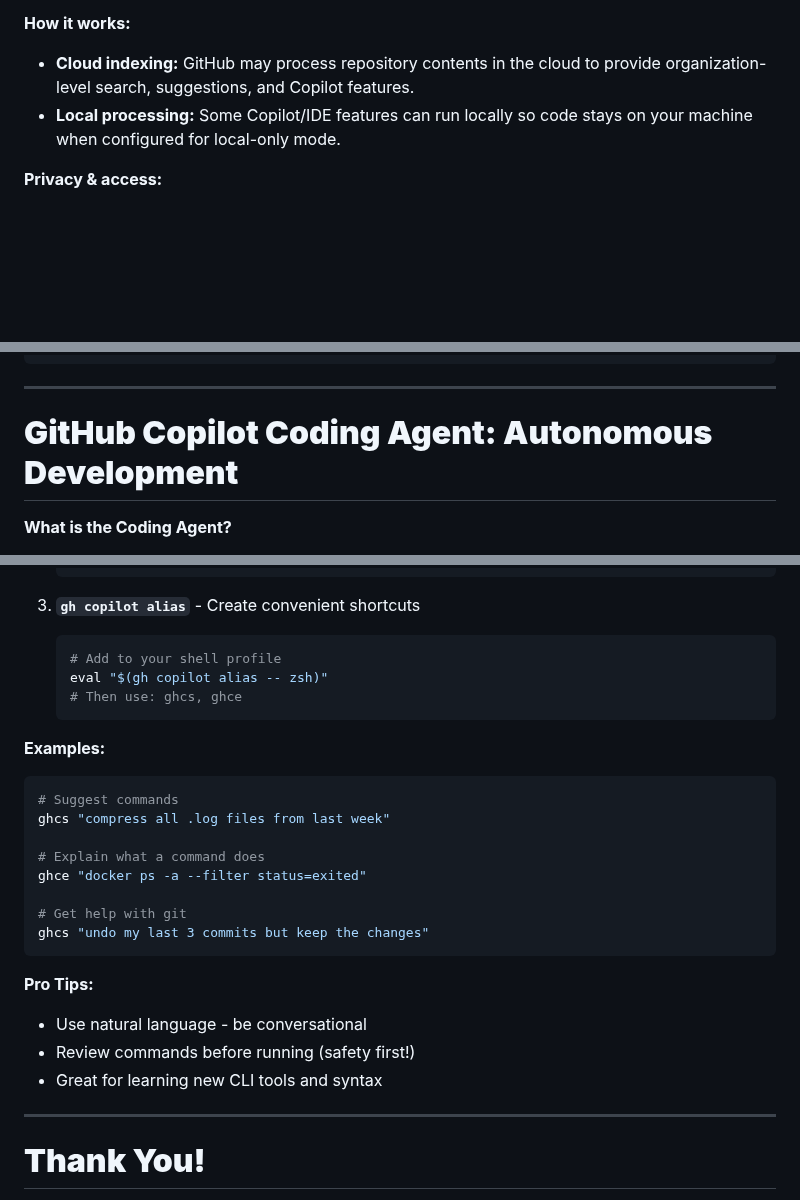
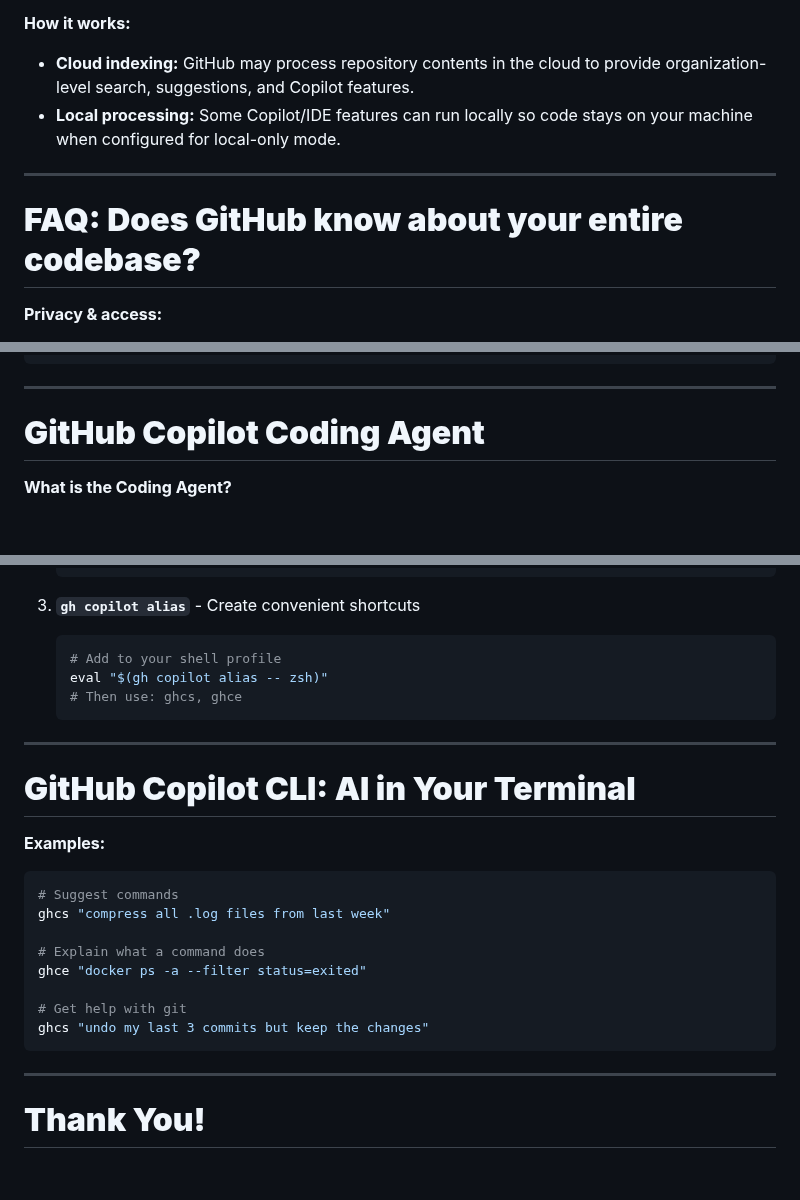
Before and after one commit to jmgress/githubcopilot, a Markdown page: slides/Slides.md, 3 parts joined by grey strips. GitHub-like rendering; blank space fills up the shorter version.

Commit message:
Add FAQ section and enhance Plan Mode content in Slides.md to improve user understanding of GitHub Copilot features and workflows.

````diff
--- a/slides/Slides.md
+++ b/slides/Slides.md
@@ -198,6 +198,10 @@ Copilot is powerful but can make mistakes - always validate before shipping.
 **How it works:**
 - **Cloud indexing:** GitHub may process repository contents in the cloud to provide organization-level search, suggestions, and Copilot features.
 - **Local processing:** Some Copilot/IDE features can run locally so code stays on your machine when configured for local-only mode.
+
+---
+
+# **FAQ: Does GitHub know about your entire codebase?**
 
 **Privacy & access:**
 - Indexing respects repository permissions and organizational policies; enterprise admins can configure or opt out of certain indexing features.
@@ -957,7 +973,7 @@ Add comment to issue #45: "Fixed the validation logic, testing in progress"
 
 ---
 
-# **GitHub Copilot Coding Agent: Autonomous Development**
+# **GitHub Copilot Coding Agent**
 
 **What is the Coding Agent?**
 - Autonomous AI agent that can complete entire features
@@ -1019,6 +1039,10 @@ gh extension upgrade gh-copilot
    # Then use: ghcs, ghce
    ```
 
+---
+
+# **GitHub Copilot CLI: AI in Your Terminal**
+
 **Examples:**
 ```bash
 # Suggest commands
@@ -1031,11 +1055,6 @@ ghce "docker ps -a --filter status=exited"
 ghcs "undo my last 3 commits but keep the changes"
 ```
 
-**Pro Tips:**
-- Use natural language - be conversational
-- Review commands before running (safety first!)
-- Great for learning new CLI tools and syntax
-
 <!-- GitHub Copilot CLI brings AI assistance to the command line -->
 
 ---
````
Also changed, not shown: other parts of slides/Slides.md (+20 -4 lines).
